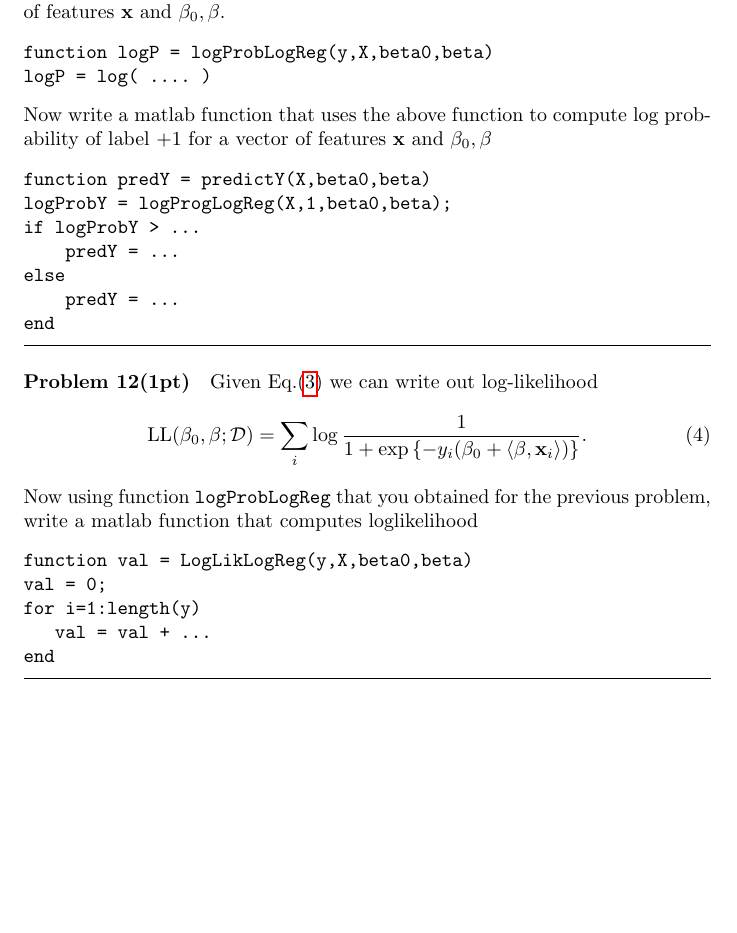
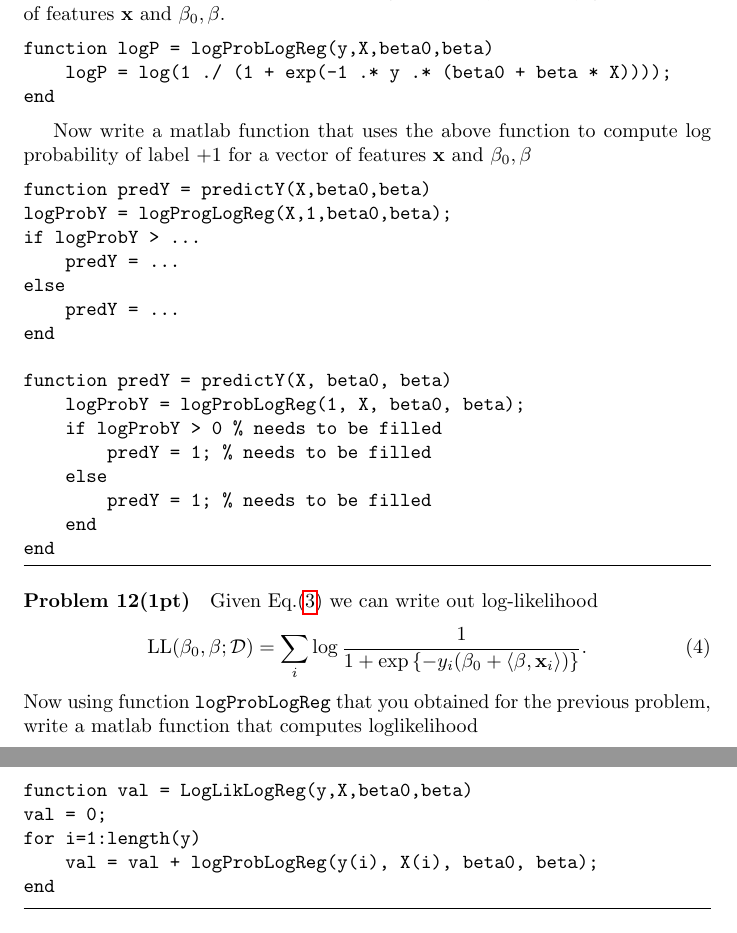
Before and after one commit to alaib/coursework, a LaTeX problem sheet (machine-learning/hw1/hw1.tex): part of page 6 of 7 before the commit and two parts of pages 6 and 7 of 8 after it, the two joined at a grey line, cut so that both start at the same text, the shorter picture padded with empty space. Compiled offline with pdfLaTeX.

Commit message:
Modified files

```diff
--- a/machine-learning/hw1/hw1.tex
+++ b/machine-learning/hw1/hw1.tex
@@ -221,8 +221,10 @@ p(y | \xx_i,\beta_0,\beta) = \frac{1}{1 + \myexp{-y_i(\beta_0 + \bket{\beta}{\xx
 Write a matlab function that computes log probability of label $y$ given a vector of features $\xx$ and $\beta_0,\beta$.
 \begin{verbatim}
 function logP = logProbLogReg(y,X,beta0,beta)
-logP = log( .... )
+    logP = log(1 ./ (1 + exp(-1 .* y .* (beta0 + beta * X))));
+end
 \end{verbatim}
+
 Now write a matlab function that uses the above function to compute log probability of label $+1$ for a vector of features $\xx$ and $\beta_0,\beta$
 \begin{verbatim}
 function predY = predictY(X,beta0,beta)
@@ -232,8 +234,16 @@ if logProbY > ...
 else
     predY = ...
 end
+
+function predY = predictY(X, beta0, beta)
+    logProbY = logProbLogReg(1, X, beta0, beta);
+    if logProbY > 0 % needs to be filled
+        predY = 1; % needs to be filled
+    else
+        predY = 1; % needs to be filled
+    end
+end
 \end{verbatim}
-
 
 \newproblem{1pt}
 Given Eq.\eqref{eq:plr} we can write out log-likelihood
@@ -245,7 +255,7 @@ Now using function $\texttt{logProbLogReg}$ that you obtained for the previous p
 function val = LogLikLogReg(y,X,beta0,beta)
 val = 0;
 for i=1:length(y)
-   val = val + ...
+    val = val + logProbLogReg(y(i), X(i), beta0, beta);
 end
 \end{verbatim}
 \newproblem{1pt}
```
Also changed, not shown: machine-learning/hw1/hw1.pdf, 2 other files.
